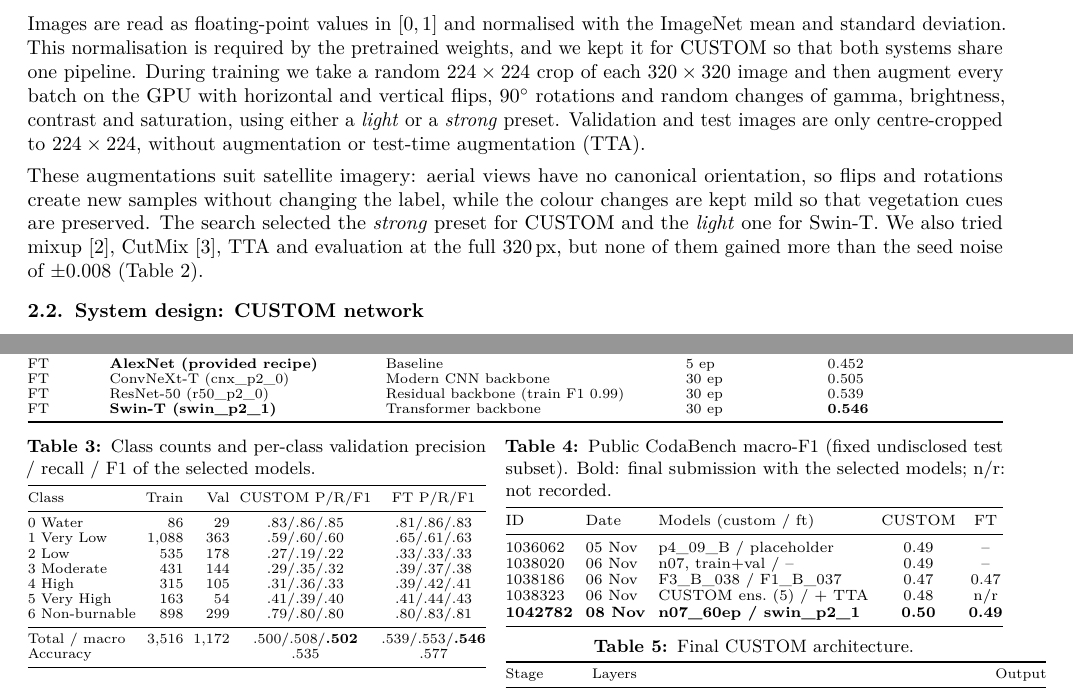
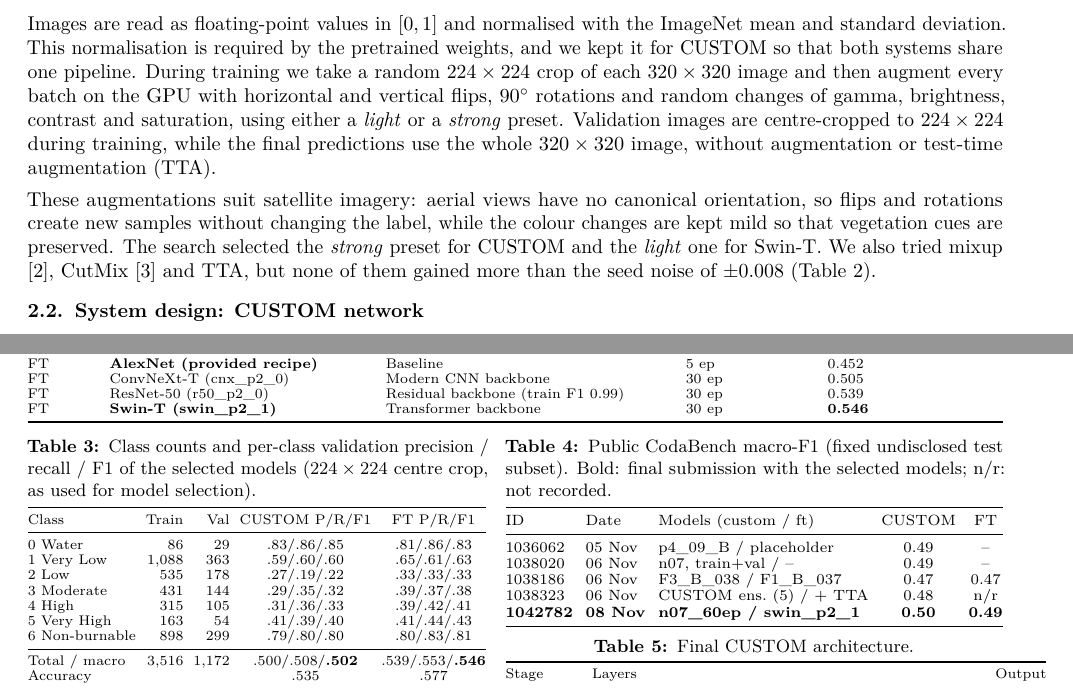
Before and after one commit to cesarAlvarezCascos/CNNs_Predicting_Fire_Risks, a LaTeX document (report/main.tex, which reads report/sections/2_methodology.tex, report/sections/6_tables_figures.tex): two parts of pages 1 and 4 of 4, joined at a grey line, cut so that both start at the same text. Compiled offline with pdfLaTeX.

Commit message:
Report: las predicciones finales usan la imagen completa de 320; métricas por clase a 224
Co-Authored-By: Claude Opus 5.5 <noreply@anthropic.com>

```diff
--- a/report/sections/2_methodology.tex
+++ b/report/sections/2_methodology.tex
@@ -5,9 +5,9 @@
 
 % 2.1 Guide: pipeline + justification with validation evidence (also what did NOT help).
 \subsection{Preprocessing and data augmentation}\label{sec:prep}
-Images are read as floating-point values in $[0,1]$ and normalised with the ImageNet mean and standard deviation. This normalisation is required by the pretrained weights, and we kept it for CUSTOM so that both systems share one pipeline. During training we take a random $224\times224$ crop of each $320\times320$ image and then augment every batch on the GPU with horizontal and vertical flips, $90^\circ$ rotations and random changes of gamma, brightness, contrast and saturation, using either a \emph{light} or a \emph{strong} preset. Validation and test images are only centre-cropped to $224\times224$, without augmentation or test-time augmentation (TTA).
+Images are read as floating-point values in $[0,1]$ and normalised with the ImageNet mean and standard deviation. This normalisation is required by the pretrained weights, and we kept it for CUSTOM so that both systems share one pipeline. During training we take a random $224\times224$ crop of each $320\times320$ image and then augment every batch on the GPU with horizontal and vertical flips, $90^\circ$ rotations and random changes of gamma, brightness, contrast and saturation, using either a \emph{light} or a \emph{strong} preset. Validation images are centre-cropped to $224\times224$ during training, while the final predictions use the whole $320\times320$ image, without augmentation or test-time augmentation (TTA).
 
-These augmentations suit satellite imagery: aerial views have no canonical orientation, so flips and rotations create new samples without changing the label, while the colour changes are kept mild so that vegetation cues are preserved. The search selected the \emph{strong} preset for CUSTOM and the \emph{light} one for Swin-T. We also tried mixup \citep{zhang2018mixup}, CutMix \citep{yun2019cutmix}, TTA and evaluation at the full 320\,px, but none of them gained more than the seed noise of $\pm0.008$ (\cref{tab:experiments}).
+These augmentations suit satellite imagery: aerial views have no canonical orientation, so flips and rotations create new samples without changing the label, while the colour changes are kept mild so that vegetation cues are preserved. The search selected the \emph{strong} preset for CUSTOM and the \emph{light} one for Swin-T. We also tried mixup \citep{zhang2018mixup}, CutMix \citep{yun2019cutmix} and TTA, but none of them gained more than the seed noise of $\pm0.008$ (\cref{tab:experiments}).
 
 % 2.2 Guide: complete architecture, primitive layers only; design decisions vs reference.
 \subsection{System design: CUSTOM network}\label{sec:custom}
--- a/report/sections/6_tables_figures.tex
+++ b/report/sections/6_tables_figures.tex
@@ -44,7 +44,7 @@ FT & \textbf{Swin-T (swin\_p2\_1)} & Transformer backbone & 30 ep & \textbf{0.54
 \centering\scriptsize
 \setlength{\tabcolsep}{3pt}\renewcommand{\arraystretch}{0.95}
 \begin{minipage}[t]{0.47\linewidth}\centering
-\captionof{table}{Class counts and per-class validation precision / recall / F1 of the selected models.}
+\captionof{table}{Class counts and per-class validation precision / recall / F1 of the selected models ($224\times224$ centre crop, as used for model selection).}
 \label{tab:data}\label{tab:perclass}
 \setlength{\tabcolsep}{2.5pt}
 \begin{tabular}{@{}l rr cc@{}}
```
Also changed, not shown: report/sections/5b_figures_text.tex (+2 -2 lines), report/main.pdf.
